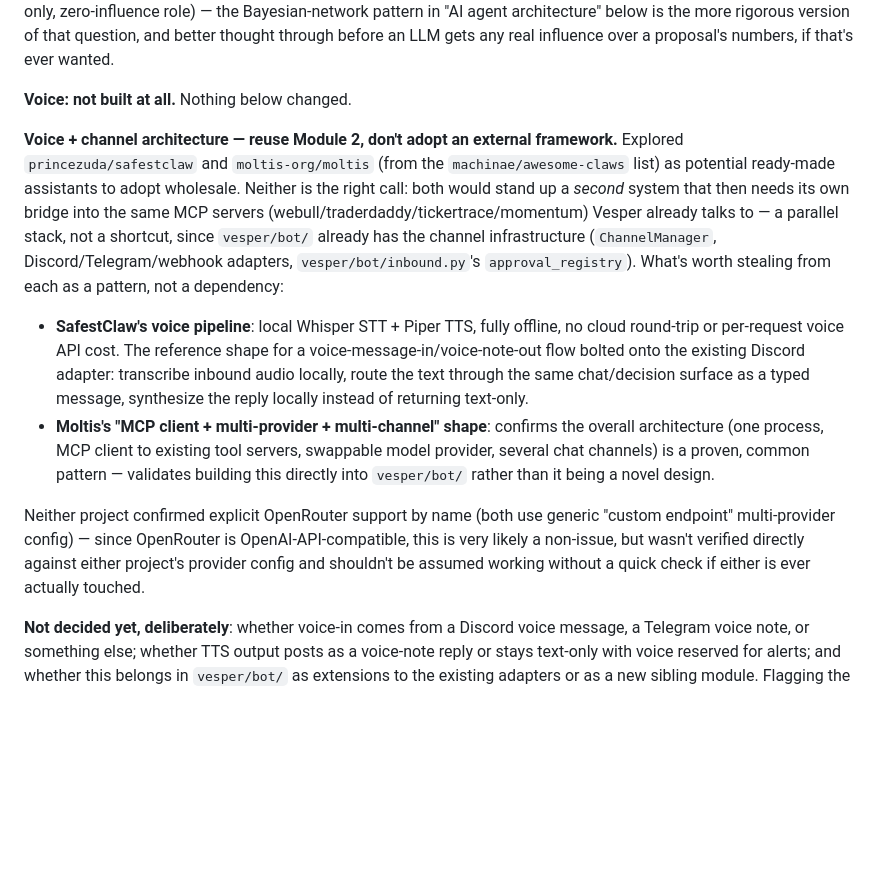
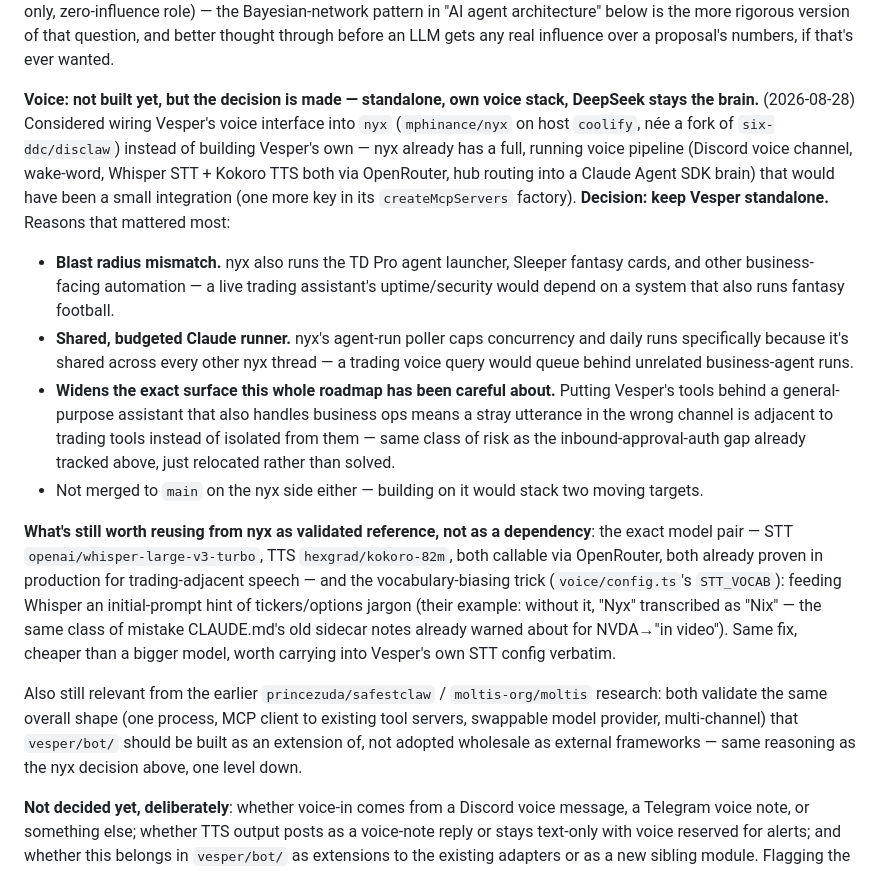
Before and after one commit to mphinance/trading-agent, a Markdown page: ROADMAP.md, the part around the change. Rendered like a GitHub page; blank space fills up the shorter version.

Commit message:
docs: record decision to keep Vesper's LLM+voice standalone rather than wiring into nyx

```diff
--- a/ROADMAP.md
+++ b/ROADMAP.md
@@ -388,35 +388,48 @@ pattern in "AI agent architecture" below is the more rigorous version of
 that question, and better thought through before an LLM gets any real
 influence over a proposal's numbers, if that's ever wanted.
 
-**Voice: not built at all.** Nothing below changed.
+**Voice: not built yet, but the decision is made — standalone, own voice
+stack, DeepSeek stays the brain.** (2026-08-28) Considered wiring Vesper's
+voice interface into `nyx` (`mphinance/nyx` on host `coolify`, née a fork of
+`six-ddc/disclaw`) instead of building Vesper's own — nyx already has a full,
+running voice pipeline (Discord voice channel, wake-word, Whisper STT +
+Kokoro TTS both via OpenRouter, hub routing into a Claude Agent SDK brain)
+that would have been a small integration (one more key in its
+`createMcpServers` factory). **Decision: keep Vesper standalone.** Reasons
+that mattered most:
+- **Blast radius mismatch.** nyx also runs the TD Pro agent launcher, Sleeper
+  fantasy cards, and other business-facing automation — a live trading
+  assistant's uptime/security would depend on a system that also runs
+  fantasy football.
+- **Shared, budgeted Claude runner.** nyx's agent-run poller caps concurrency
+  and daily runs specifically because it's shared across every other nyx
+  thread — a trading voice query would queue behind unrelated business-agent
+  runs.
+- **Widens the exact surface this whole roadmap has been careful about.**
+  Putting Vesper's tools behind a general-purpose assistant that also
+  handles business ops means a stray utterance in the wrong channel is
+  adjacent to trading tools instead of isolated from them — same class of
+  risk as the inbound-approval-auth gap already tracked above, just
+  relocated rather than solved.
+- Not merged to `main` on the nyx side either — building on it would stack
+  two moving targets.
 
-**Voice + channel architecture — reuse Module 2, don't adopt an external
-framework.** Explored `princezuda/safestclaw` and `moltis-org/moltis` (from
-the `machinae/awesome-claws` list) as potential ready-made assistants to
-adopt wholesale. Neither is the right call: both would stand up a *second*
-system that then needs its own bridge into the same MCP servers
-(webull/traderdaddy/tickertrace/momentum) Vesper already talks to — a
-parallel stack, not a shortcut, since `vesper/bot/` already has the channel
-infrastructure (`ChannelManager`, Discord/Telegram/webhook adapters,
-`vesper/bot/inbound.py`'s `approval_registry`). What's worth stealing from
-each as a pattern, not a dependency:
-- **SafestClaw's voice pipeline**: local Whisper STT + Piper TTS, fully
-  offline, no cloud round-trip or per-request voice API cost. The reference
-  shape for a voice-message-in/voice-note-out flow bolted onto the existing
-  Discord adapter: transcribe inbound audio locally, route the text through
-  the same chat/decision surface as a typed message, synthesize the reply
-  locally instead of returning text-only.
-- **Moltis's "MCP client + multi-provider + multi-channel" shape**: confirms
-  the overall architecture (one process, MCP client to existing tool servers,
-  swappable model provider, several chat channels) is a proven, common
-  pattern — validates building this directly into `vesper/bot/` rather than
-  it being a novel design.
+**What's still worth reusing from nyx as validated reference, not as a
+dependency**: the exact model pair — STT `openai/whisper-large-v3-turbo`,
+TTS `hexgrad/kokoro-82m`, both callable via OpenRouter, both already proven
+in production for trading-adjacent speech — and the vocabulary-biasing
+trick (`voice/config.ts`'s `STT_VOCAB`): feeding Whisper an initial-prompt
+hint of tickers/options jargon (their example: without it, "Nyx" transcribed
+as "Nix" — the same class of mistake CLAUDE.md's old sidecar notes already
+warned about for NVDA→"in video"). Same fix, cheaper than a bigger model,
+worth carrying into Vesper's own STT config verbatim.
 
-Neither project confirmed explicit OpenRouter support by name (both use
-generic "custom endpoint" multi-provider config) — since OpenRouter is
-OpenAI-API-compatible, this is very likely a non-issue, but wasn't verified
-directly against either project's provider config and shouldn't be assumed
-working without a quick check if either is ever actually touched.
+Also still relevant from the earlier `princezuda/safestclaw` /
+`moltis-org/moltis` research: both validate the same overall shape (one
+process, MCP client to existing tool servers, swappable model provider,
+multi-channel) that `vesper/bot/` should be built as an extension of, not
+adopted wholesale as external frameworks — same reasoning as the nyx
+decision above, one level down.
 
 **Not decided yet, deliberately**: whether voice-in comes from a Discord
 voice message, a Telegram voice note, or something else; whether TTS output
```
